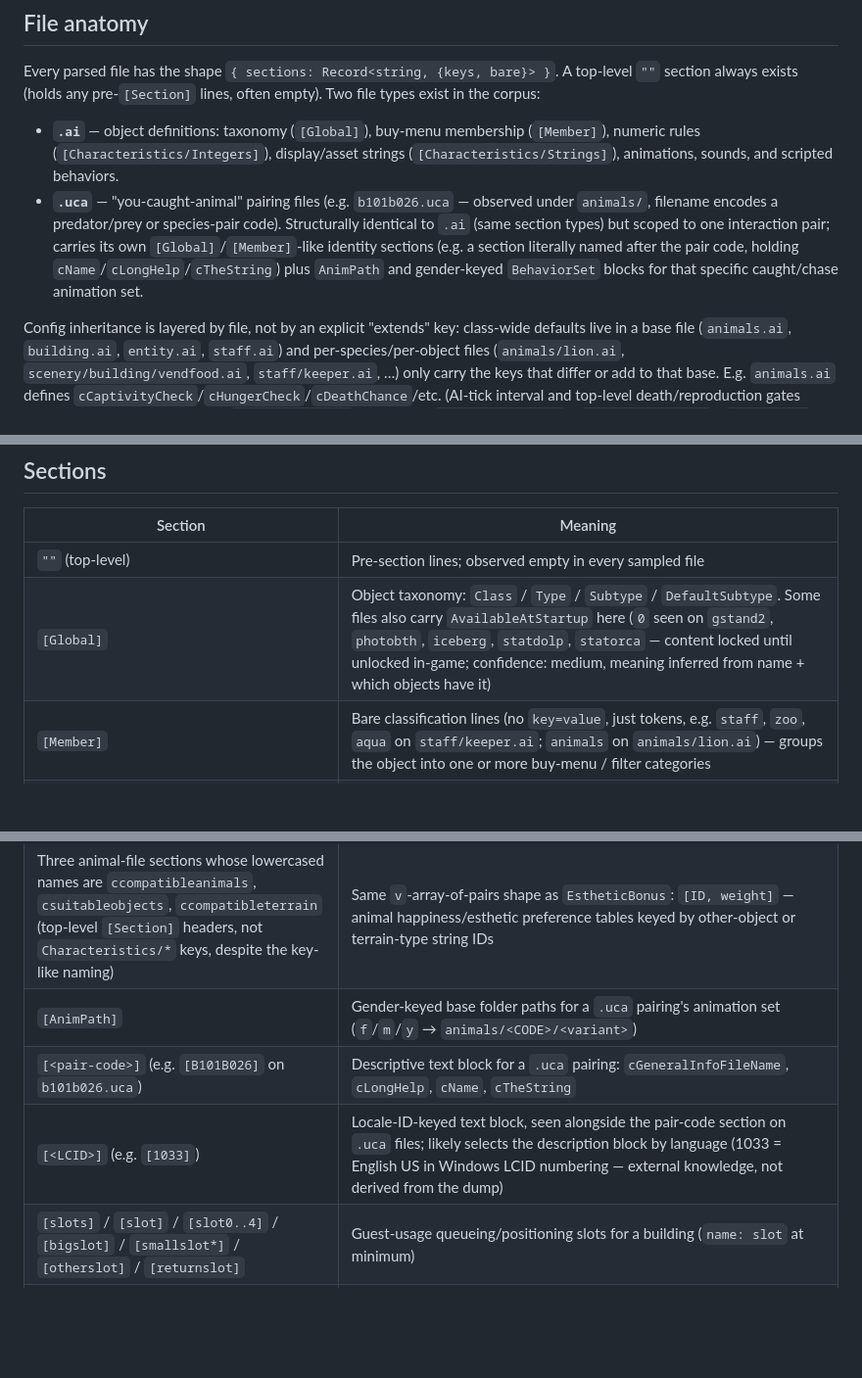
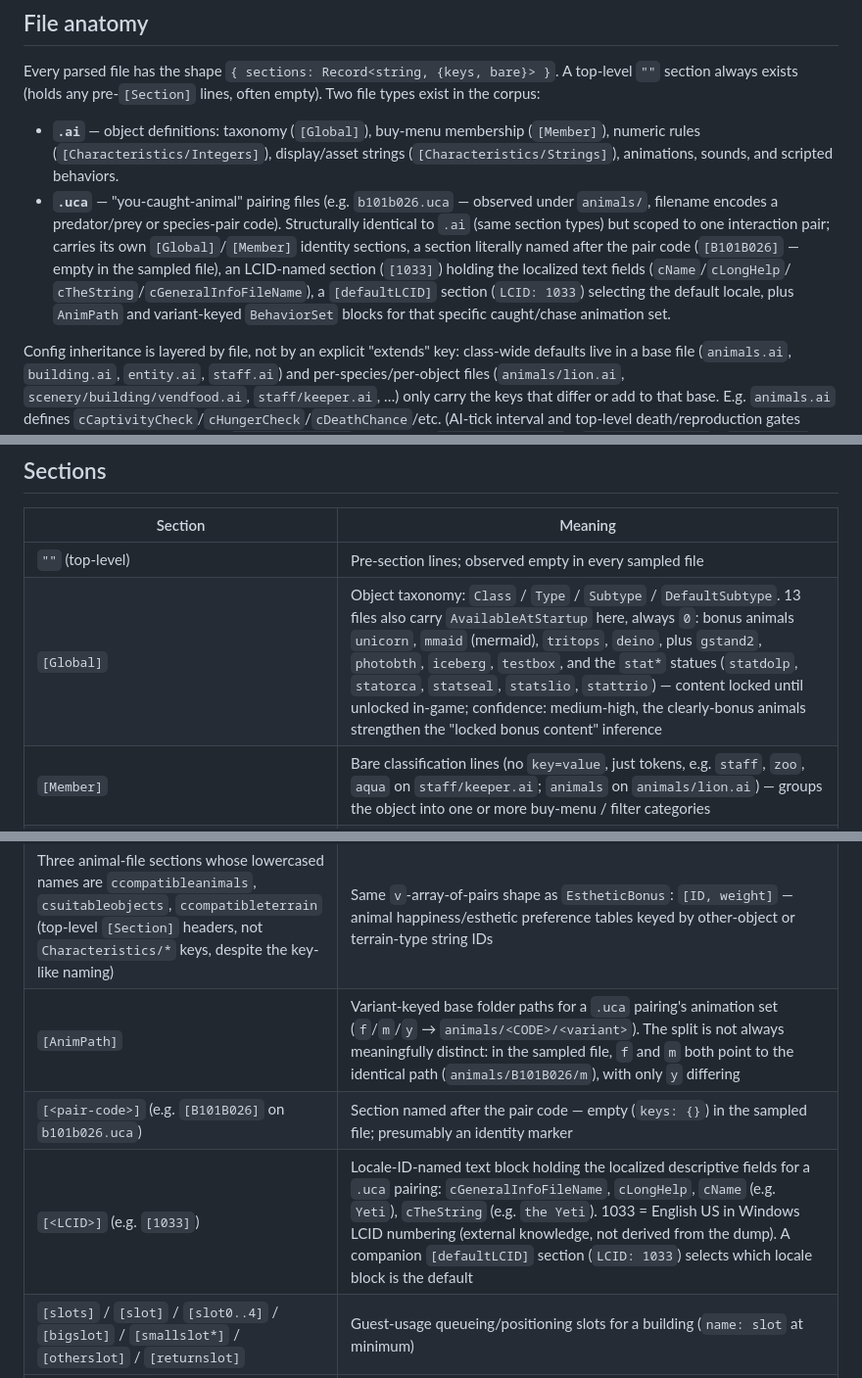
Before and after one commit to Haloman363/browser-zoo, a Markdown page: docs/re/config-schema.md, 3 parts joined by grey strips. Shown at 98% size. Drawn GitHub-style; blank space fills up the shorter version.

Commit message:
docs(re): fix inverted .uca section mapping, broaden examples
Reviewer fixes: the pair-code section ([B101B026]) is empty in the dump —
the localized text fields (cName/cLongHelp/cTheString/cGeneralInfoFileName)
live under the LCID-named [1033] section, with [defaultLCID] selecting the
default locale. Also list all 13 AvailableAtStartup files (incl. bonus
animals unicorn/mmaid/tritops/deino) and soften AnimPath "gender-keyed"
since f and m point to the identical path in the sampled file.

```diff
--- a/docs/re/config-schema.md
+++ b/docs/re/config-schema.md
@@ -27,10 +27,14 @@ empty). Two file types exist in the corpus:
 - **`.uca`** — "you-caught-animal" pairing files (e.g. `b101b026.uca` —
   observed under `animals/`, filename encodes a predator/prey or
   species-pair code). Structurally identical to `.ai` (same section types)
-  but scoped to one interaction pair; carries its own `[Global]`/`[Member]`-like
-  identity sections (e.g. a section literally named after the pair code,
-  holding `cName`/`cLongHelp`/`cTheString`) plus `AnimPath` and gender-keyed
-  `BehaviorSet` blocks for that specific caught/chase animation set.
+  but scoped to one interaction pair; carries its own `[Global]`/`[Member]`
+  identity sections, a section literally named after the pair code
+  (`[B101B026]` — empty in the sampled file), an LCID-named section
+  (`[1033]`) holding the localized text fields (`cName`/`cLongHelp`/
+  `cTheString`/`cGeneralInfoFileName`), a `[defaultLCID]` section
+  (`LCID: 1033`) selecting the default locale, plus `AnimPath` and
+  variant-keyed `BehaviorSet` blocks for that specific caught/chase
+  animation set.
 
 Config inheritance is layered by file, not by an explicit "extends" key:
 class-wide defaults live in a base file (`animals.ai`, `building.ai`,
@@ -51,7 +55,7 @@ Track B question.)
 | Section | Meaning |
 |---|---|
 | `""` (top-level) | Pre-section lines; observed empty in every sampled file |
-| `[Global]` | Object taxonomy: `Class` / `Type` / `Subtype` / `DefaultSubtype`. Some files also carry `AvailableAtStartup` here (`0` seen on `gstand2`, `photobth`, `iceberg`, `statdolp`, `statorca` — content locked until unlocked in-game; confidence: medium, meaning inferred from name + which objects have it) |
+| `[Global]` | Object taxonomy: `Class` / `Type` / `Subtype` / `DefaultSubtype`. 13 files also carry `AvailableAtStartup` here, always `0`: bonus animals `unicorn`, `mmaid` (mermaid), `tritops`, `deino`, plus `gstand2`, `photobth`, `iceberg`, `testbox`, and the `stat*` statues (`statdolp`, `statorca`, `statseal`, `statslio`, `stattrio`) — content locked until unlocked in-game; confidence: medium-high, the clearly-bonus animals strengthen the "locked bonus content" inference |
 | `[Member]` | Bare classification lines (no `key=value`, just tokens, e.g. `staff`, `zoo`, `aqua` on `staff/keeper.ai`; `animals` on `animals/lion.ai`) — groups the object into one or more buy-menu / filter categories |
 | `[Characteristics/Integers]` | Numeric game-rule values — see key reference below |
 | `[Characteristics/Strings]` | Display name key, asset paths for plaque/info/list/training images |
@@ -72,9 +76,9 @@ Track B question.)
 | `[Removes]` | Bare token for what the object removes from the tile/guest (e.g. `trash` on `trshcan.ai`) |
 | `[EstheticBonus]` | `v` key: flat array of alternating `[StringID, weight]` pairs — scenery/decoration score contribution by nearby-object string ID |
 | Three animal-file sections whose lowercased names are `ccompatibleanimals`, `csuitableobjects`, `ccompatibleterrain` (top-level `[Section]` headers, not `Characteristics/*` keys, despite the key-like naming) | Same `v`-array-of-pairs shape as `EstheticBonus`: `[ID, weight]` — animal happiness/esthetic preference tables keyed by other-object or terrain-type string IDs |
-| `[AnimPath]` | Gender-keyed base folder paths for a `.uca` pairing's animation set (`f`/`m`/`y` → `animals/<CODE>/<variant>`) |
-| `[<pair-code>]` (e.g. `[B101B026]` on `b101b026.uca`) | Descriptive text block for a `.uca` pairing: `cGeneralInfoFileName`, `cLongHelp`, `cName`, `cTheString` |
-| `[<LCID>]` (e.g. `[1033]`) | Locale-ID-keyed text block, seen alongside the pair-code section on `.uca` files; likely selects the description block by language (1033 = English US in Windows LCID numbering — external knowledge, not derived from the dump) |
+| `[AnimPath]` | Variant-keyed base folder paths for a `.uca` pairing's animation set (`f`/`m`/`y` → `animals/<CODE>/<variant>`). The split is not always meaningfully distinct: in the sampled file, `f` and `m` both point to the identical path (`animals/B101B026/m`), with only `y` differing |
+| `[<pair-code>]` (e.g. `[B101B026]` on `b101b026.uca`) | Section named after the pair code — empty (`keys: {}`) in the sampled file; presumably an identity marker |
+| `[<LCID>]` (e.g. `[1033]`) | Locale-ID-named text block holding the localized descriptive fields for a `.uca` pairing: `cGeneralInfoFileName`, `cLongHelp`, `cName` (e.g. `Yeti`), `cTheString` (e.g. `the Yeti`). 1033 = English US in Windows LCID numbering (external knowledge, not derived from the dump). A companion `[defaultLCID]` section (`LCID: 1033`) selects which locale block is the default |
 | `[slots]` / `[slot]` / `[slot0..4]` / `[bigslot]` / `[smallslot*]` / `[otherslot]` / `[returnslot]` | Guest-usage queueing/positioning slots for a building (`name: slot` at minimum) |
 | `[Shapes]` | `shape` key: flat array of numeric IDs — path/terrain tile-shape variants a paths object supports |
 | `[HabitatFence]` / `[TankFence]` | Marker sections (observed empty in sampled files) flagging a fence as habitat- or tank-boundary-capable |
```
